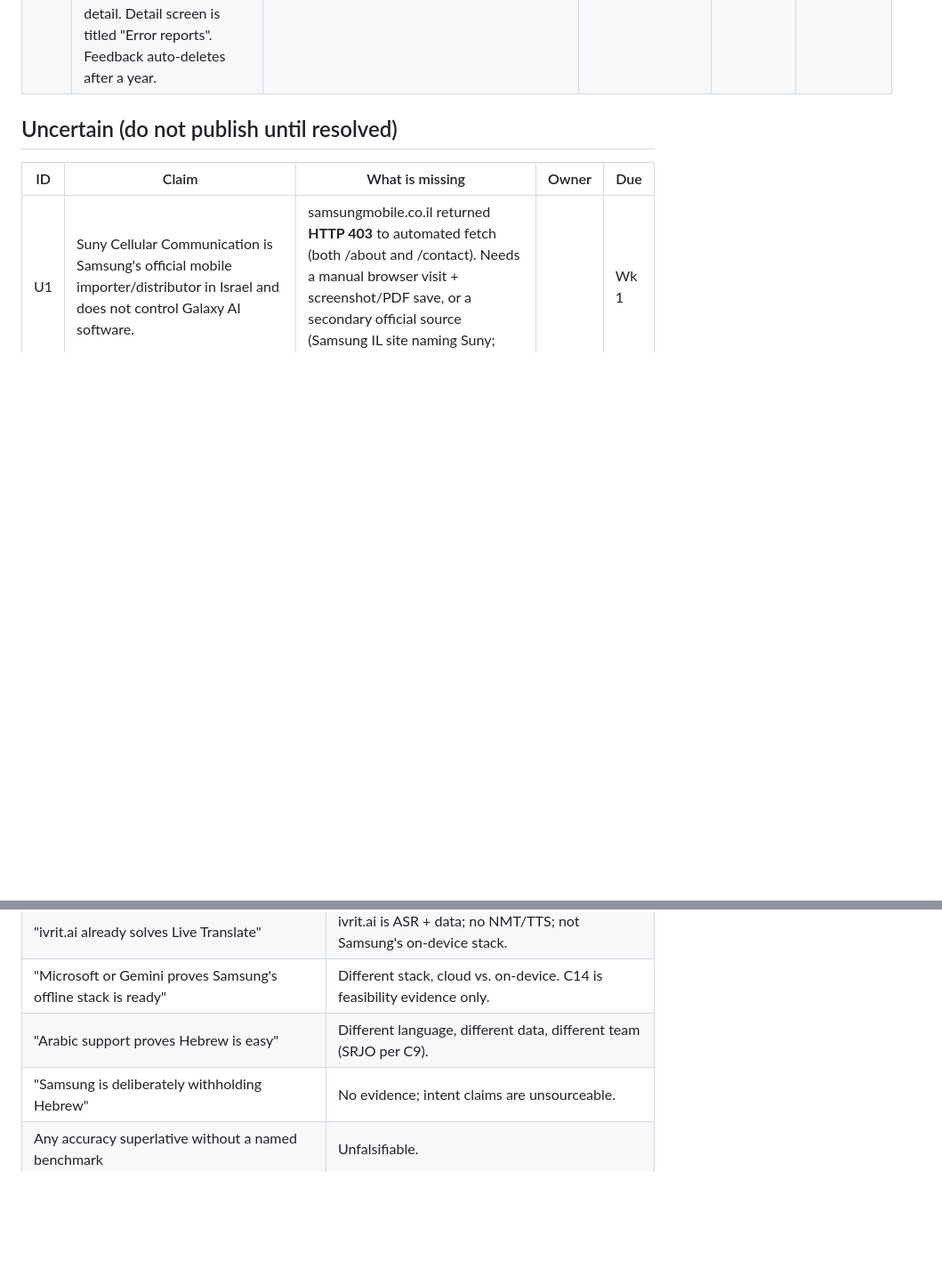
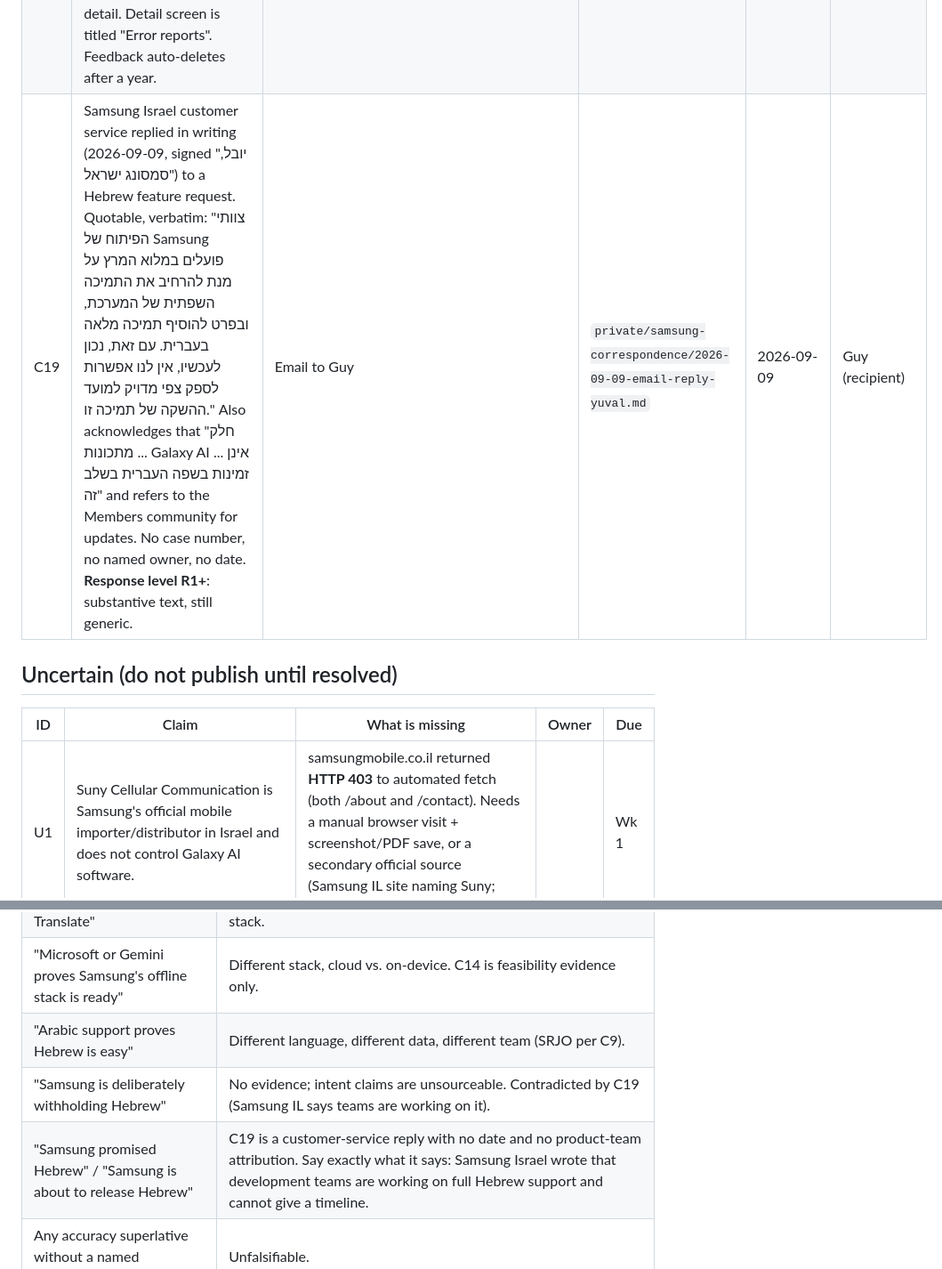
Before and after one commit to gvago/galaxy-ai-hebrew, a Markdown page: evidence/CLAIMS_LEDGER.md, 2 parts joined by grey strips. Shown at 89% size. Drawn GitHub-style; blank space fills up the shorter version.

Commit message:
C19: Samsung IL written reply (teams working on full Hebrew, no timeline); D22; new Do-Not-Use lines

```diff
--- a/evidence/CLAIMS_LEDGER.md
+++ b/evidence/CLAIMS_LEDGER.md
@@ -26,6 +26,7 @@ Status values: Confirmed / Uncertain / Do Not Use.
 | C16 | On a Galaxy S24 Ultra (SM-S928B, Israel/ILO, One UI 8.5, Android 16, 2026-09-09) the on-device **Language packs** store (Settings, shared by Interpreter and Live Translate) offers exactly these 29 packs and **no Hebrew**: Arabic, Chinese (China mainland / Hong Kong / Taiwan), Dutch, English (Australia / India / UK / US), Filipino, French (Canada / France), German, Gujarati, Hindi, Indonesian, Italian, Japanese, Korean, Polish, Portuguese (Brazil / Portugal), Romanian, Russian, Spanish (Mexico / Spain / US), Swedish, Thai, Turkish, Vietnamese. That is the 22 languages of C2 with regional variants. | Device capture | `media/raw/2026-09-09-s24u/22-*.png` | 2026-09-09 | Guy (device owner) |
 | C17 | Same device: **Live Translate** language picker (Settings > Galaxy AI > Call assist > Live translate > Me) lists the same 29 entries, no Hebrew. Live Translate was off on the device and returned to off after capture. | Device capture | `media/raw/2026-09-09-s24u/35-*.png` | 2026-09-09 | Guy (device owner) |
 | C18 | Same device: Samsung Members app (com.samsung.android.voc) Support tab has **no suggestion or question path**. "Send feedback" leads to a category list (Slow device, Lock-up/restarting, Overheating, Short battery life, Application, Settings/System, Bluetooth, Camera, Call/Message, Accessory, Sensor/Touch, Networking/Wi-Fi, Display, Sounds/Vibrations, Charging, Others) and one error-report form: Frequency (Once/Often/Sometimes), description, "Send system log data" toggle (default on). After sending, History shows status "Received", date, category; **no reference number** in list or detail. Detail screen is titled "Error reports". Feedback auto-deletes after a year. | Device capture | `media/raw/2026-09-09-s24u/04-18-*.png` | 2026-09-09 | Guy (device owner) |
+| C19 | Samsung Israel customer service replied in writing (2026-09-09, signed "יובל, סמסונג ישראל") to a Hebrew feature request. Quotable, verbatim: "צוותי הפיתוח של Samsung פועלים במלוא המרץ על מנת להרחיב את התמיכה השפתית של המערכת, ובפרט להוסיף תמיכה מלאה בעברית. עם זאת, נכון לעכשיו, אין לנו אפשרות לספק צפי מדויק למועד ההשקה של תמיכה זו." Also acknowledges that "חלק מתכונות ... Galaxy AI ... אינן זמינות בשפה העברית בשלב זה" and refers to the Members community for updates. No case number, no named owner, no date. **Response level R1+**: substantive text, still generic. | Email to Guy | `private/samsung-correspondence/2026-09-09-email-reply-yuval.md` | 2026-09-09 | Guy (recipient) |
 
 ## Uncertain (do not publish until resolved)
 
@@ -49,7 +50,8 @@ Copied from plan §17; each line has a reason so nobody relitigates it.
 | "ivrit.ai already solves Live Translate" | ivrit.ai is ASR + data; no NMT/TTS; not Samsung's on-device stack. |
 | "Microsoft or Gemini proves Samsung's offline stack is ready" | Different stack, cloud vs. on-device. C14 is feasibility evidence only. |
 | "Arabic support proves Hebrew is easy" | Different language, different data, different team (SRJO per C9). |
-| "Samsung is deliberately withholding Hebrew" | No evidence; intent claims are unsourceable. |
+| "Samsung is deliberately withholding Hebrew" | No evidence; intent claims are unsourceable. Contradicted by C19 (Samsung IL says teams are working on it). |
+| "Samsung promised Hebrew" / "Samsung is about to release Hebrew" | C19 is a customer-service reply with no date and no product-team attribution. Say exactly what it says: Samsung Israel wrote that development teams are working on full Hebrew support and cannot give a timeline. |
 | Any accuracy superlative without a named benchmark | Unfalsifiable. |
 | Israeli Samsung market share / premium mix figures | No verified source yet. |
 | National demand projections from our sample | Self-selected sample. |
```
Also changed, not shown: DECISIONS.md (+1 -0 lines).
